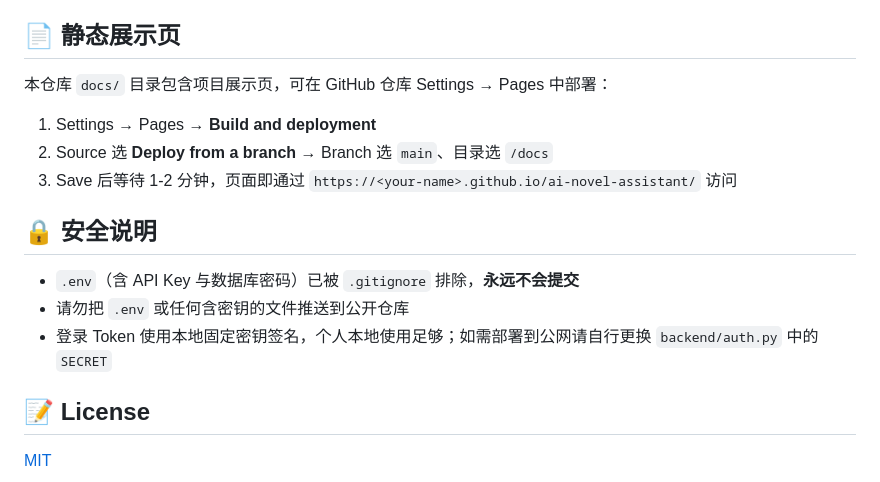
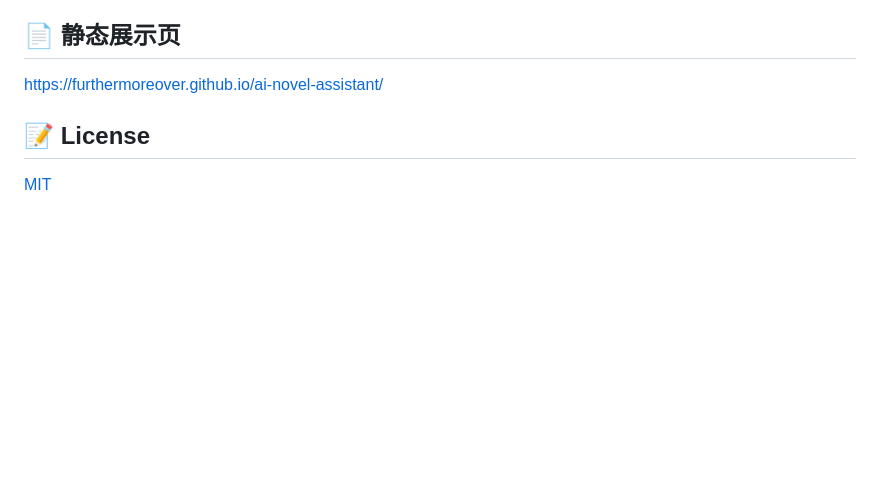
Before and after one commit to furthermoreover/ai-novel-assistant, a Markdown page: README.md, the part around the change. GitHub-like rendering; blank space fills up the shorter version.

Commit message:
docs: 精简 README——静态展示页只保留链接，移除安全说明章节

```diff
--- a/README.md
+++ b/README.md
@@ -88,17 +88,7 @@ python -m venv .venv
 
 ## 📄 静态展示页
 
-本仓库 `docs/` 目录包含项目展示页，可在 GitHub 仓库 Settings → Pages 中部署：
-
-1. Settings → Pages → **Build and deployment**
-2. Source 选 **Deploy from a branch** → Branch 选 `main`、目录选 `/docs`
-3. Save 后等待 1-2 分钟，页面即通过 `https://<your-name>.github.io/ai-novel-assistant/` 访问
-
-## 🔒 安全说明
-
-- `.env`（含 API Key 与数据库密码）已被 `.gitignore` 排除，**永远不会提交**
-- 请勿把 `.env` 或任何含密钥的文件推送到公开仓库
-- 登录 Token 使用本地固定密钥签名，个人本地使用足够；如需部署到公网请自行更换 `backend/auth.py` 中的 `SECRET`
+https://furthermoreover.github.io/ai-novel-assistant/
 
 ## 📝 License
 
```
